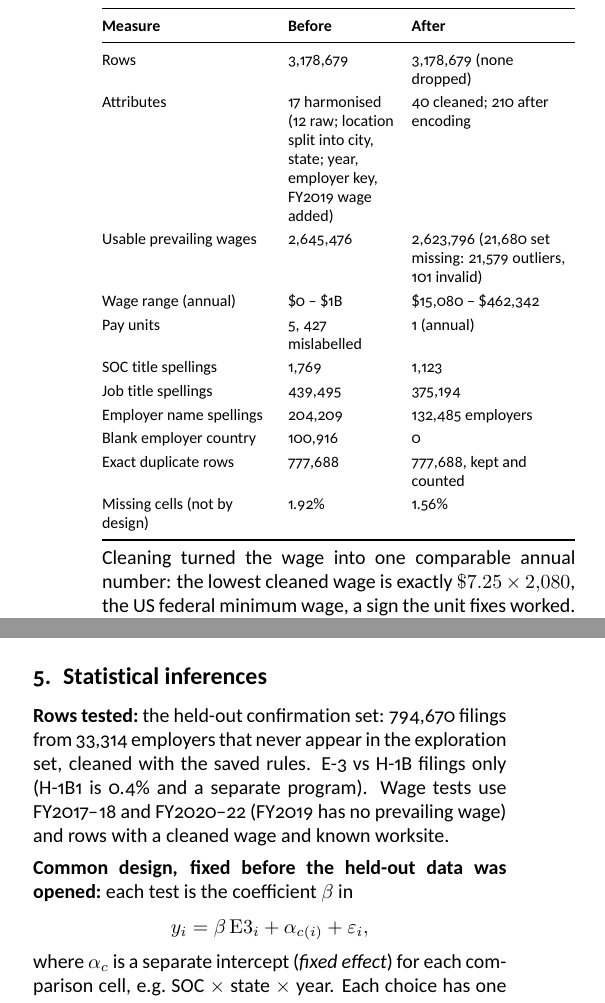
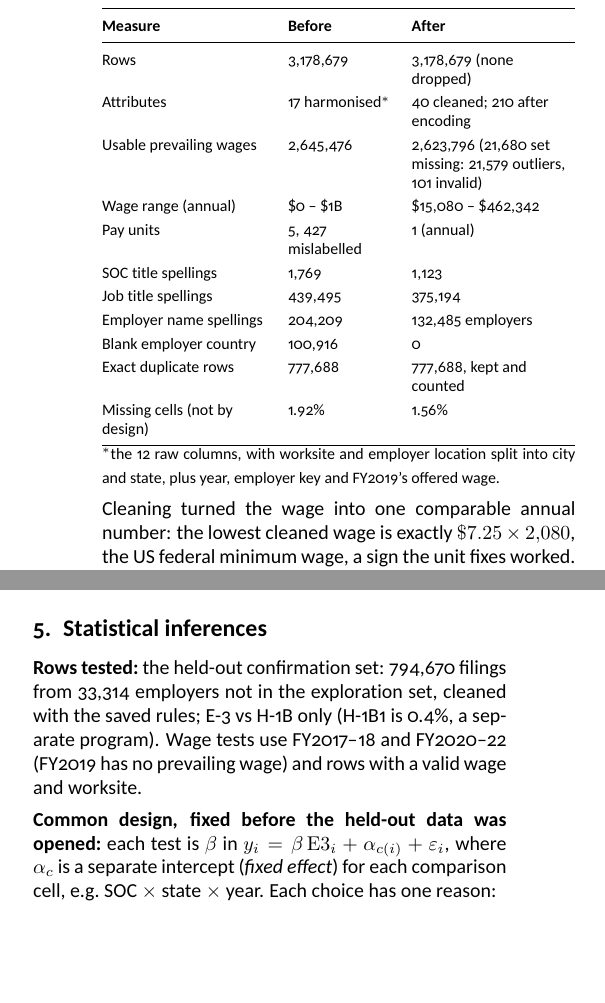
Before and after one commit to sjwl07/h1b-e3-wage-gap, a LaTeX document (report/latex/report.tex): two parts of the columns of page 3 of 8, joined at a grey line, cut so that both start at the same text, the shorter picture padded with empty space. The pictures show the PDF file report/latex/report.pdf that the author committed with the source.

Commit message:
made changes in report

```diff
--- a/report/latex/report.tex
+++ b/report/latex/report.tex
@@ -246,7 +246,7 @@ Exploration set, before and after cleaning (\code{report/cleaning\_log.md}).
 \textbf{Measure} & \textbf{Before} & \textbf{After} \\
 \midrule
 Rows & 3{,}178{,}679 & 3{,}178{,}679 (none dropped) \\
-Attributes & 17 harmonised (12 raw; location split into city, state; year, employer key, FY2019 wage added) & 40 cleaned; 210 after encoding \\
+Attributes & 17 harmonised$^{*}$ & 40 cleaned; 210 after encoding \\
 Usable prevailing wages & 2{,}645{,}476 & 2{,}623{,}796 (21{,}680 set missing: 21{,}579 outliers, 101 invalid) \\
 Wage range (annual) & \$0 -- \$1B & \$15{,}080 -- \$462{,}342 \\
 Pay units & 5, 427 mislabelled & 1 (annual) \\
@@ -258,6 +258,8 @@ Exact duplicate rows & 777{,}688 & 777{,}688, kept and counted \\
 Missing cells (not by design) & 1.92\% & 1.56\% \\
 \bottomrule
 \end{tabularx}}
+{\footnotesize $^{*}$the 12 raw columns, with worksite and employer location split into city and state, plus
+year, employer key and FY2019's offered wage.}
 
 Cleaning turned the wage into one comparable annual number: the lowest cleaned wage is exactly
 $\$7.25\times2{,}080$, the US federal minimum wage, a sign the unit fixes worked. Its log is almost
@@ -349,16 +351,15 @@ after. Neither is available, so we make no causal claim.}
 %-----------------------------------------------------------------------
 \section{Statistical inferences}
 
-\field{Rows tested:}{the held-out confirmation set: 794{,}670 filings from 33{,}314 employers that
-never appear in the exploration set, cleaned with the saved rules. E-3 vs H-1B filings only
-(H-1B1 is 0.4\% and a separate program). Wage tests use FY2017--18 and FY2020--22 (FY2019 has no
-prevailing wage) and rows with a cleaned wage and known worksite.}
+\field{Rows tested:}{the held-out confirmation set: 794{,}670 filings from 33{,}314 employers not in
+the exploration set, cleaned with the saved rules; E-3 vs H-1B only (H-1B1 is 0.4\%, a separate
+program). Wage tests use FY2017--18 and FY2020--22 (FY2019 has no prevailing wage) and rows with a
+valid wage and worksite.}
 
-\field{Common design, fixed before the held-out data was opened:}{each test is the coefficient
-$\beta$ in
-\[ y_i=\beta\,\mathrm{E3}_i+\alpha_{c(i)}+\varepsilon_i, \]
-where $\alpha_c$ is a separate intercept (\emph{fixed effect}) for each comparison cell, e.g.\
-SOC $\times$ state $\times$ year. Each choice has one reason:}
+\field{Common design, fixed before the held-out data was opened:}{each test is $\beta$ in
+$y_i=\beta\,\mathrm{E3}_i+\alpha_{c(i)}+\varepsilon_i$, where $\alpha_c$ is a separate intercept
+(\emph{fixed effect}) for each comparison cell, e.g.\ SOC $\times$ state $\times$ year. Each choice
+has one reason:}
 \begin{itemize}[leftmargin=*,itemsep=1pt,topsep=1pt]
   \item \textbf{Cell intercepts}: $\beta$ becomes the average E-3 minus H-1B gap \emph{inside}
   cells, so differences in job, place and year can't create a gap.
```
Also changed, not shown: report/latex/report.pdf, report/latex/report.tex (3 more changed lines).
